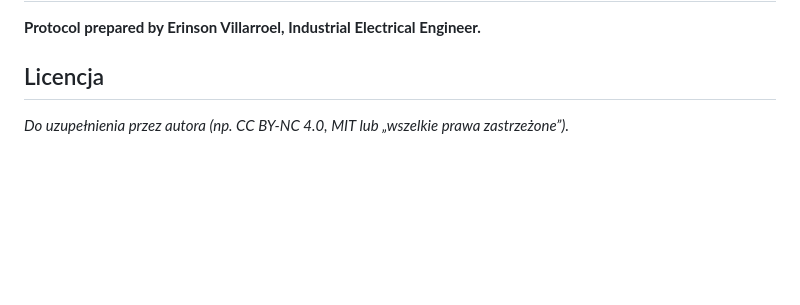
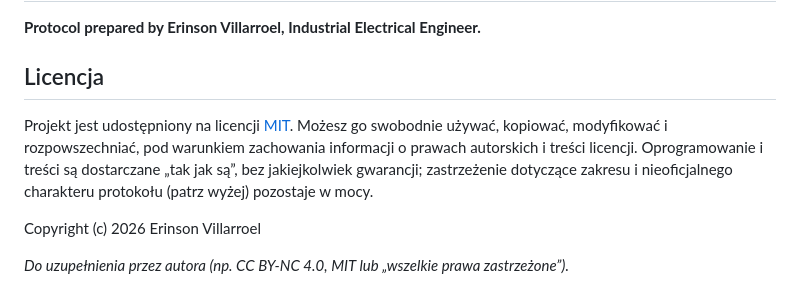
Before and after one commit to LukaZiegler/SRiRR-System-Reakcji-i-Reorganizacji-Rob-t, a Markdown page: README.md, the part around the change. GitHub-like rendering; blank space fills up the shorter version.

Commit message:
Update README with license and copyright details
Added license information and copyright notice.

```diff
--- a/README.md
+++ b/README.md
@@ -76,4 +76,9 @@ Dla osób pracujących na budowach i w projektach przemysłowych, w szczególno
 
 ## Licencja
 
+Projekt jest udostępniony na licencji [MIT](LICENSE). Możesz go swobodnie używać, kopiować, modyfikować i rozpowszechniać, pod warunkiem zachowania informacji o prawach autorskich i treści licencji. Oprogramowanie i treści są dostarczane „tak jak są”, bez jakiejkolwiek gwarancji; zastrzeżenie dotyczące zakresu i nieoficjalnego charakteru protokołu (patrz wyżej) pozostaje w mocy.
+
+Copyright (c) 2026 Erinson Villarroel
+
+
 _Do uzupełnienia przez autora (np. CC BY-NC 4.0, MIT lub „wszelkie prawa zastrzeżone”)._
```
